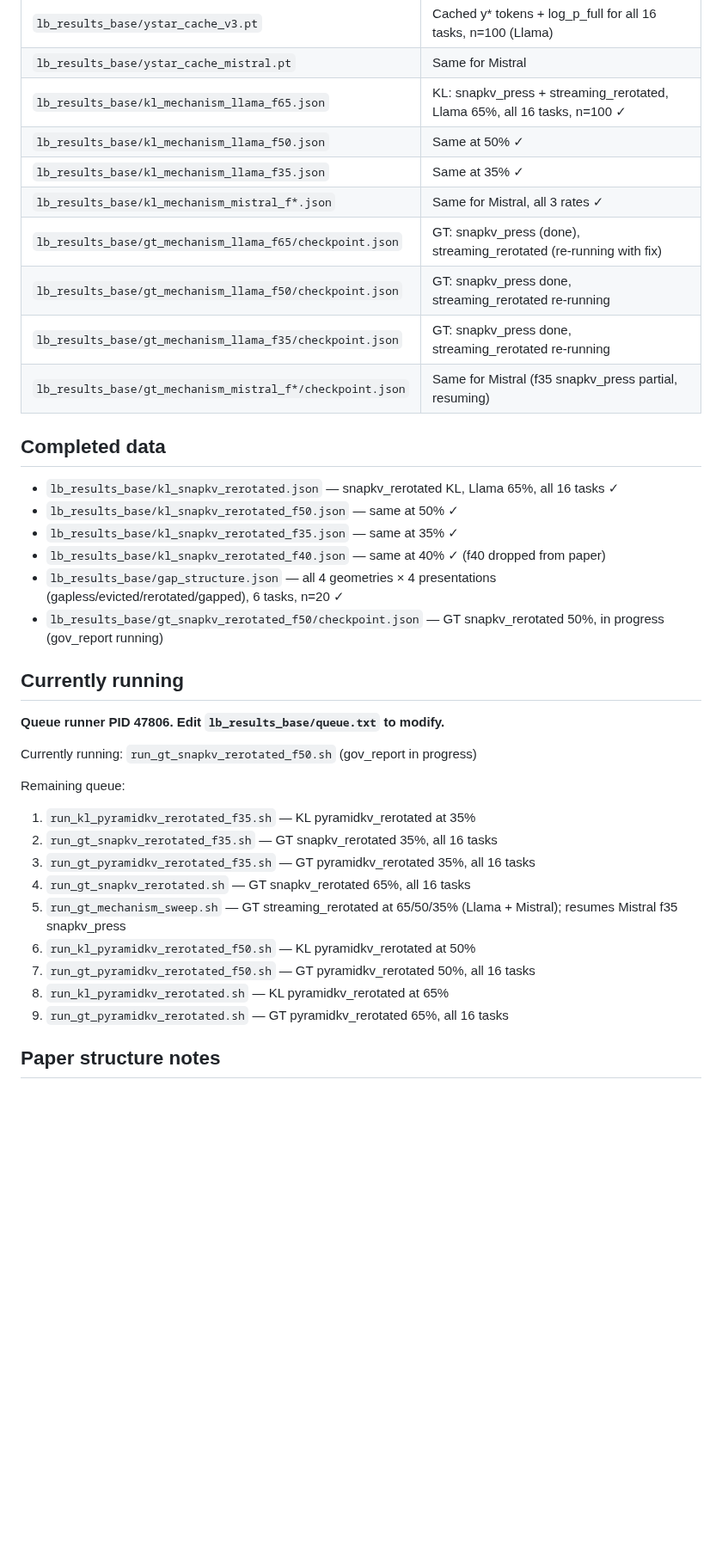
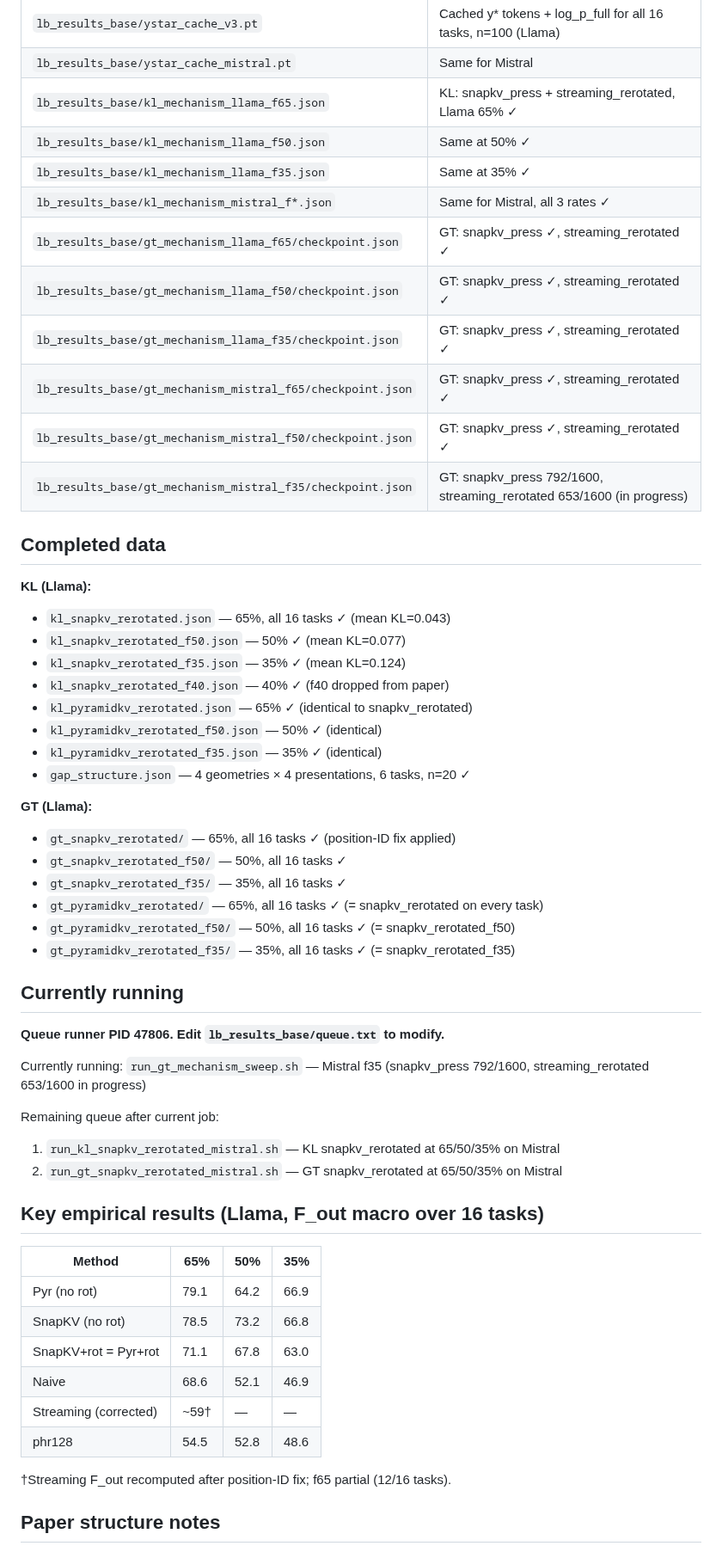
Before and after one commit to benzenecacheq/llmopt, a Markdown page: pprune/CLAUDE.md, the part around one of its changes. Shown at 86% size. Drawn GitHub-style; blank space fills up the shorter version.

```diff
--- a/pprune/CLAUDE.md
+++ b/pprune/CLAUDE.md
@@ -65,40 +59,59 @@ from different scripts pointing to the same data_dir.
 | `lb_results_base/kl_ystar_pyramidkv_all_v2.json` | KL for pyramidkv at all rates, all 16 tasks, n=100 |
 | `lb_results_base/ystar_cache_v3.pt` | Cached y* tokens + log_p_full for all 16 tasks, n=100 (Llama) |
 | `lb_results_base/ystar_cache_mistral.pt` | Same for Mistral |
-| `lb_results_base/kl_mechanism_llama_f65.json` | KL: snapkv_press + streaming_rerotated, Llama 65%, all 16 tasks, n=100 ✓ |
+| `lb_results_base/kl_mechanism_llama_f65.json` | KL: snapkv_press + streaming_rerotated, Llama 65% ✓ |
 | `lb_results_base/kl_mechanism_llama_f50.json` | Same at 50% ✓ |
 | `lb_results_base/kl_mechanism_llama_f35.json` | Same at 35% ✓ |
 | `lb_results_base/kl_mechanism_mistral_f*.json` | Same for Mistral, all 3 rates ✓ |
-| `lb_results_base/gt_mechanism_llama_f65/checkpoint.json` | GT: snapkv_press (done), streaming_rerotated (re-running with fix) |
-| `lb_results_base/gt_mechanism_llama_f50/checkpoint.json` | GT: snapkv_press done, streaming_rerotated re-running |
-| `lb_results_base/gt_mechanism_llama_f35/checkpoint.json` | GT: snapkv_press done, streaming_rerotated re-running |
-| `lb_results_base/gt_mechanism_mistral_f*/checkpoint.json` | Same for Mistral (f35 snapkv_press partial, resuming) |
+| `lb_results_base/gt_mechanism_llama_f65/checkpoint.json` | GT: snapkv_press ✓, streaming_rerotated ✓ |
+| `lb_results_base/gt_mechanism_llama_f50/checkpoint.json` | GT: snapkv_press ✓, streaming_rerotated ✓ |
+| `lb_results_base/gt_mechanism_llama_f35/checkpoint.json` | GT: snapkv_press ✓, streaming_rerotated ✓ |
+| `lb_results_base/gt_mechanism_mistral_f65/checkpoint.json` | GT: snapkv_press ✓, streaming_rerotated ✓ |
+| `lb_results_base/gt_mechanism_mistral_f50/checkpoint.json` | GT: snapkv_press ✓, streaming_rerotated ✓ |
+| `lb_results_base/gt_mechanism_mistral_f35/checkpoint.json` | GT: snapkv_press 792/1600, streaming_rerotated 653/1600 (in progress) |
 
 ## Completed data
 
-- `lb_results_base/kl_snapkv_rerotated.json` — snapkv_rerotated KL, Llama 65%, all 16 tasks ✓
-- `lb_results_base/kl_snapkv_rerotated_f50.json` — same at 50% ✓
-- `lb_results_base/kl_snapkv_rerotated_f35.json` — same at 35% ✓
-- `lb_results_base/kl_snapkv_rerotated_f40.json` — same at 40% ✓ (f40 dropped from paper)
-- `lb_results_base/gap_structure.json` — all 4 geometries × 4 presentations (gapless/evicted/rerotated/gapped), 6 tasks, n=20 ✓
-- `lb_results_base/gt_snapkv_rerotated_f50/checkpoint.json` — GT snapkv_rerotated 50%, in progress (gov_report running)
+**KL (Llama):**
+- `kl_snapkv_rerotated.json` — 65%, all 16 tasks ✓ (mean KL=0.043)
+- `kl_snapkv_rerotated_f50.json` — 50% ✓ (mean KL=0.077)
+- `kl_snapkv_rerotated_f35.json` — 35% ✓ (mean KL=0.124)
+- `kl_snapkv_rerotated_f40.json` — 40% ✓ (f40 dropped from paper)
+- `kl_pyramidkv_rerotated.json` — 65% ✓ (identical to snapkv_rerotated)
+- `kl_pyramidkv_rerotated_f50.json` — 50% ✓ (identical)
+- `kl_pyramidkv_rerotated_f35.json` — 35% ✓ (identical)
+- `gap_structure.json` — 4 geometries × 4 presentations, 6 tasks, n=20 ✓
+
+**GT (Llama):**
+- `gt_snapkv_rerotated/` — 65%, all 16 tasks ✓ (position-ID fix applied)
+- `gt_snapkv_rerotated_f50/` — 50%, all 16 tasks ✓
+- `gt_snapkv_rerotated_f35/` — 35%, all 16 tasks ✓
+- `gt_pyramidkv_rerotated/` — 65%, all 16 tasks ✓ (= snapkv_rerotated on every task)
+- `gt_pyramidkv_rerotated_f50/` — 50%, all 16 tasks ✓ (= snapkv_rerotated_f50)
+- `gt_pyramidkv_rerotated_f35/` — 35%, all 16 tasks ✓ (= snapkv_rerotated_f35)
 
 ## Currently running
 
 **Queue runner PID 47806. Edit `lb_results_base/queue.txt` to modify.**
 
-Currently running: `run_gt_snapkv_rerotated_f50.sh` (gov_report in progress)
+Currently running: `run_gt_mechanism_sweep.sh` — Mistral f35 (snapkv_press 792/1600, streaming_rerotated 653/1600 in progress)
 
-Remaining queue:
-1. `run_kl_pyramidkv_rerotated_f35.sh` — KL pyramidkv_rerotated at 35%
-2. `run_gt_snapkv_rerotated_f35.sh` — GT snapkv_rerotated 35%, all 16 tasks
-3. `run_gt_pyramidkv_rerotated_f35.sh` — GT pyramidkv_rerotated 35%, all 16 tasks
-4. `run_gt_snapkv_rerotated.sh` — GT snapkv_rerotated 65%, all 16 tasks
-5. `run_gt_mechanism_sweep.sh` — GT streaming_rerotated at 65/50/35% (Llama + Mistral); resumes Mistral f35 snapkv_press
-6. `run_kl_pyramidkv_rerotated_f50.sh` — KL pyramidkv_rerotated at 50%
-7. `run_gt_pyramidkv_rerotated_f50.sh` — GT pyramidkv_rerotated 50%, all 16 tasks
-8. `run_kl_pyramidkv_rerotated.sh` — KL pyramidkv_rerotated at 65%
-9. `run_gt_pyramidkv_rerotated.sh` — GT pyramidkv_rerotated 65%, all 16 tasks
+Remaining queue after current job:
+1. `run_kl_snapkv_rerotated_mistral.sh` — KL snapkv_rerotated at 65/50/35% on Mistral
+2. `run_gt_snapkv_rerotated_mistral.sh` — GT snapkv_rerotated at 65/50/35% on Mistral
+
+## Key empirical results (Llama, F_out macro over 16 tasks)
+
+| Method | 65% | 50% | 35% |
+|---|---|---|---|
+| Pyr (no rot) | 79.1 | 64.2 | 66.9 |
+| SnapKV (no rot) | 78.5 | 73.2 | 66.8 |
+| SnapKV+rot = Pyr+rot | 71.1 | 67.8 | 63.0 |
+| Naive | 68.6 | 52.1 | 46.9 |
+| Streaming (corrected) | ~59† | — | — |
+| phr128 | 54.5 | 52.8 | 48.6 |
+
+†Streaming F_out recomputed after position-ID fix; f65 partial (12/16 tasks).
 
 ## Paper structure notes
 
```
Also changed, not shown: other parts of pprune/CLAUDE.md (+29 -35 lines).
